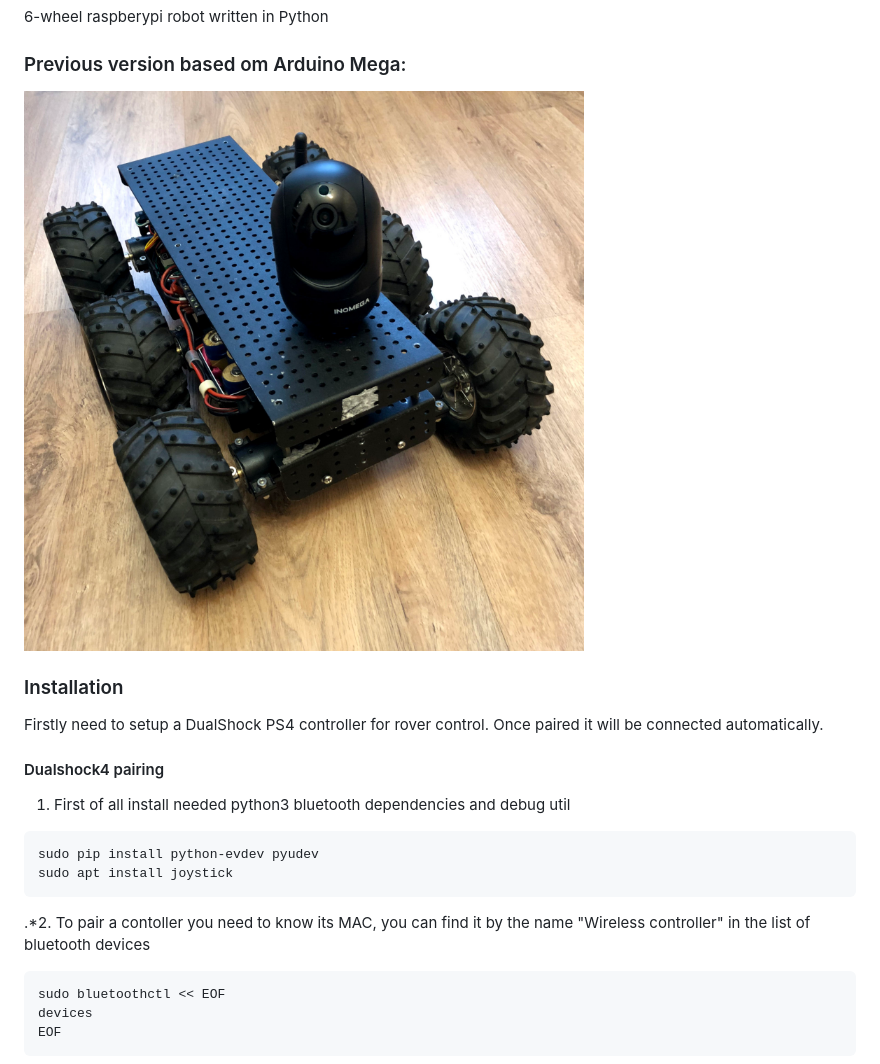
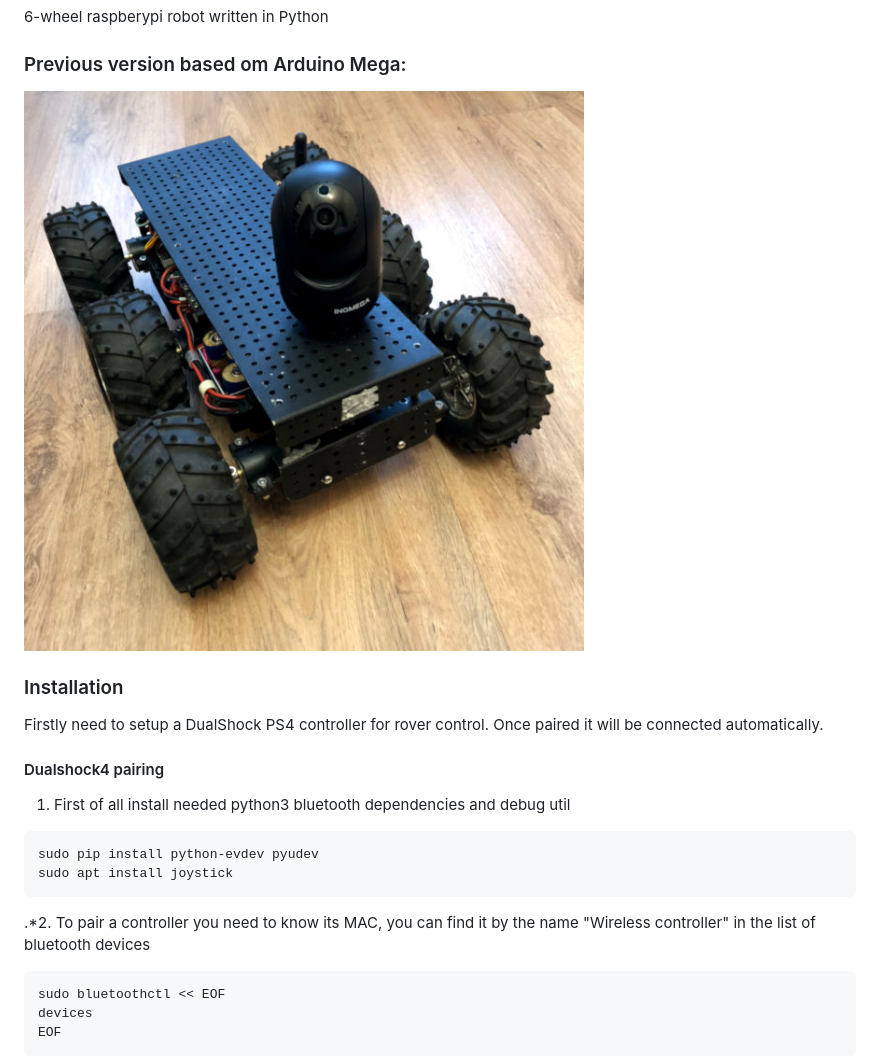
Before and after one commit to maybe78/roverPi, a Markdown page: README.md, the part around the change. Drawn GitHub-style; pictures changed too: doc/roverph.jpg.

````diff
--- a/README.md
+++ b/README.md
@@ -13,7 +13,7 @@ Firstly need to setup a DualShock PS4 controller for rover control. Once paired
 sudo pip install python-evdev pyudev
 sudo apt install joystick
 ```
-.*2. To pair a contoller you need to know its MAC, you can find it by the name "Wireless controller" in the list of bluetooth devices
+.*2. To pair a controller you need to know its MAC, you can find it by the name "Wireless controller" in the list of bluetooth devices
 ```bash
 sudo bluetoothctl << EOF
 devices
````
Also changed, not shown: 3 other files.
